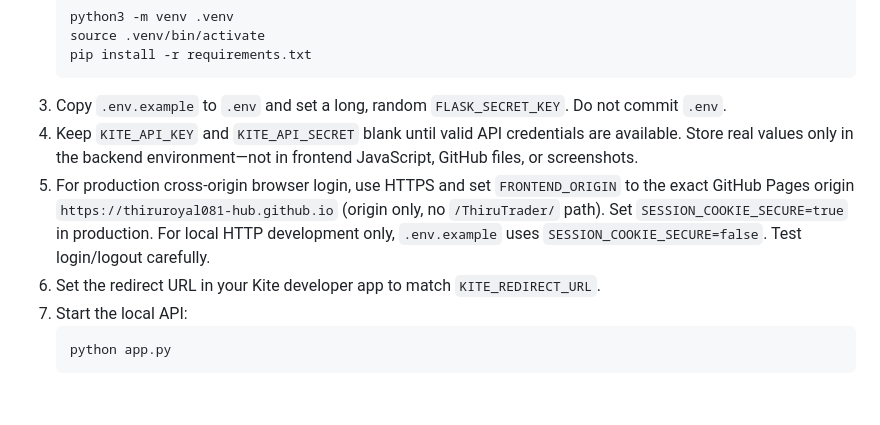
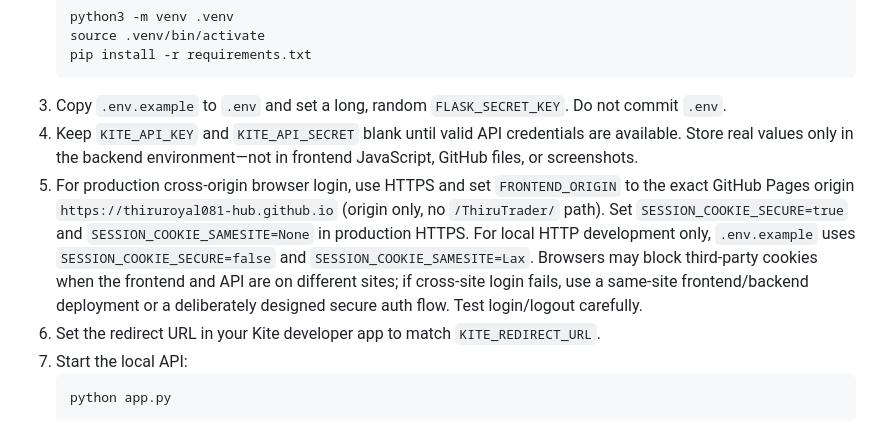
Before and after one commit to thiruroyal081-hub/ThiruTrader, a Markdown page: README.md, the part around the change. GitHub-like rendering; blank space fills up the shorter version.

Commit message:
Clarify cookie requirements for cross-site authentication

````diff
--- a/README.md
+++ b/README.md
@@ -39,7 +39,7 @@ The backend scaffold is in `app.py`; dependencies are in `requirements.txt`.
    ```
 3. Copy `.env.example` to `.env` and set a long, random `FLASK_SECRET_KEY`. Do not commit `.env`.
 4. Keep `KITE_API_KEY` and `KITE_API_SECRET` blank until valid API credentials are available. Store real values only in the backend environment—not in frontend JavaScript, GitHub files, or screenshots.
-5. For production cross-origin browser login, use HTTPS and set `FRONTEND_ORIGIN` to the exact GitHub Pages origin `https://thiruroyal081-hub.github.io` (origin only, no `/ThiruTrader/` path). Set `SESSION_COOKIE_SECURE=true` in production. For local HTTP development only, `.env.example` uses `SESSION_COOKIE_SECURE=false`. Test login/logout carefully.
+5. For production cross-origin browser login, use HTTPS and set `FRONTEND_ORIGIN` to the exact GitHub Pages origin `https://thiruroyal081-hub.github.io` (origin only, no `/ThiruTrader/` path). Set `SESSION_COOKIE_SECURE=true` and `SESSION_COOKIE_SAMESITE=None` in production HTTPS. For local HTTP development only, `.env.example` uses `SESSION_COOKIE_SECURE=false` and `SESSION_COOKIE_SAMESITE=Lax`. Browsers may block third-party cookies when the frontend and API are on different sites; if cross-site login fails, use a same-site frontend/backend deployment or a deliberately designed secure auth flow. Test login/logout carefully.
 6. Set the redirect URL in your Kite developer app to match `KITE_REDIRECT_URL`.
 7. Start the local API:
    ```bash
````
